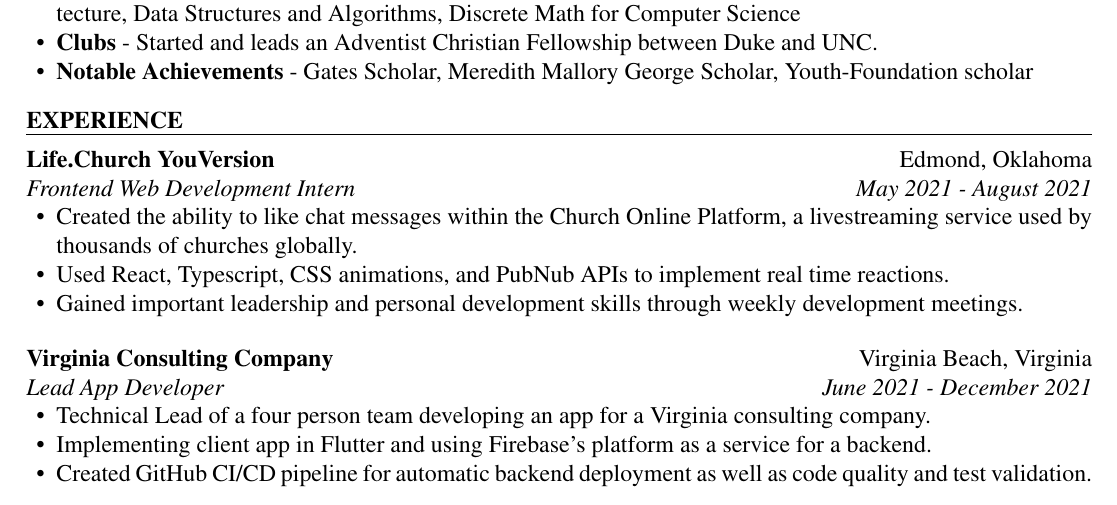
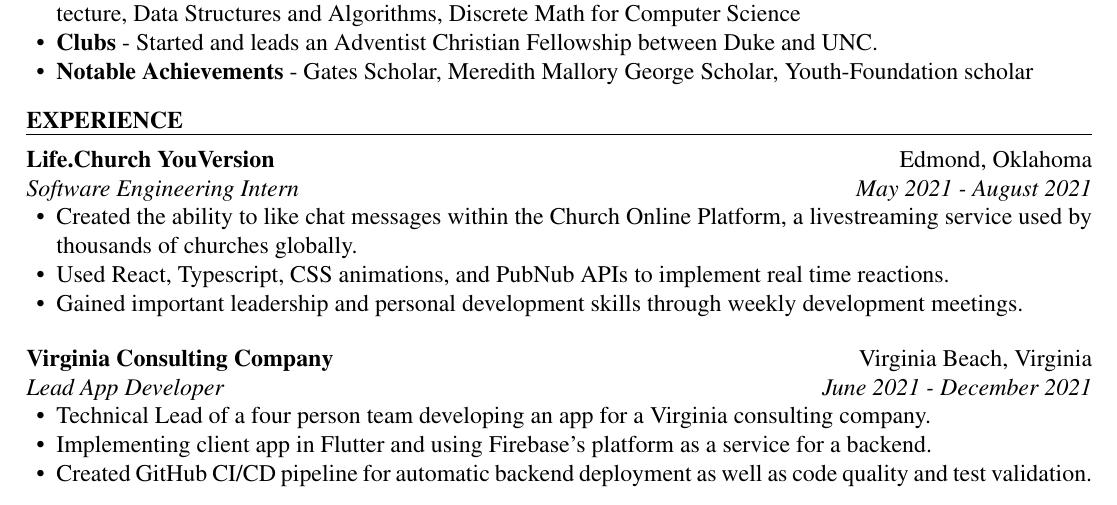
Before and after one commit to joshpetit/resume, a LaTeX CV (resume.tex): part of the page, cut so that both start at the same text. Compiled offline with pdfLaTeX.

Commit message:
Update resume

```diff
--- a/resume.tex
+++ b/resume.tex
@@ -27,7 +27,7 @@
 \end{ResumeSection}
 
 \begin{ResumeSection}{experience}
-    \begin{ResumeSubsection}{org={Life.Church YouVersion},location={Edmond, Oklahoma},position={Frontend Web Development Intern},duration={May 2021 - August 2021}}
+    \begin{ResumeSubsection}{org={Life.Church YouVersion},location={Edmond, Oklahoma},position={Software Engineering Intern},duration={May 2021 - August 2021}}
         \begin{itemize}
             \item {Created the ability to like chat messages within
                     the Church Online Platform, a livestreaming service used by
```
Also changed, not shown: resume.pdf.
